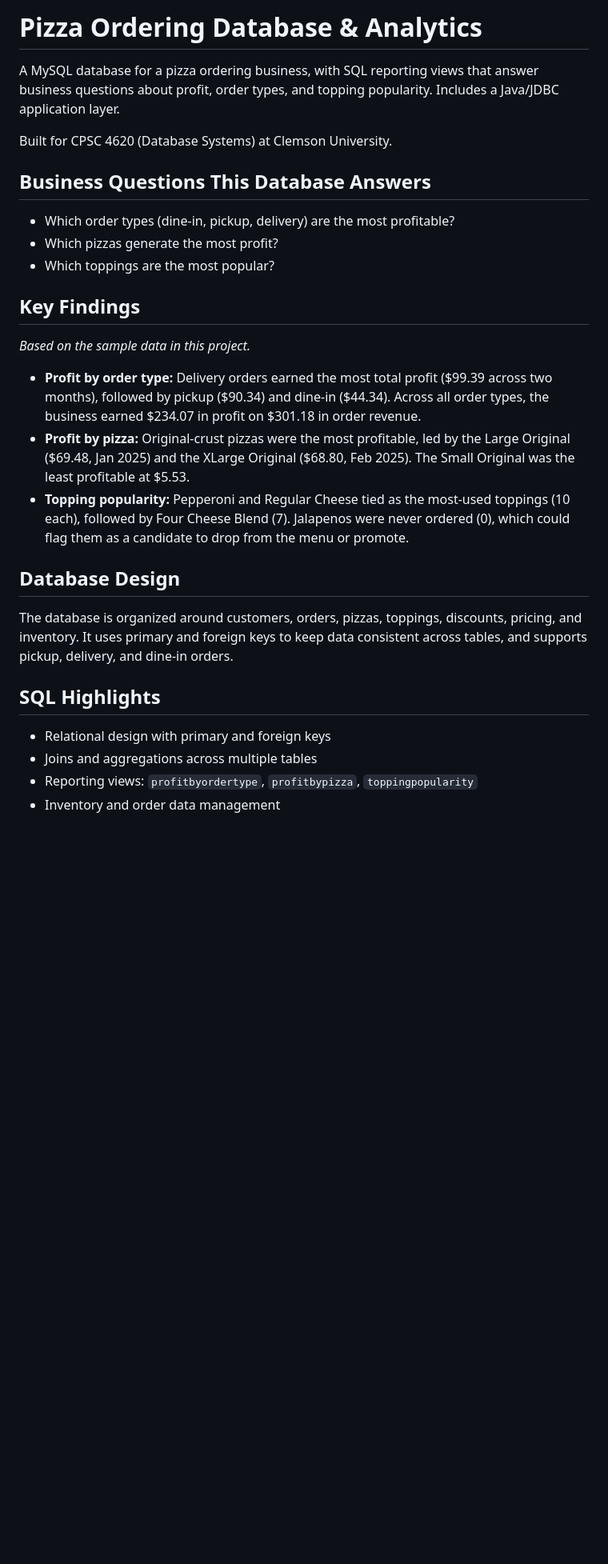
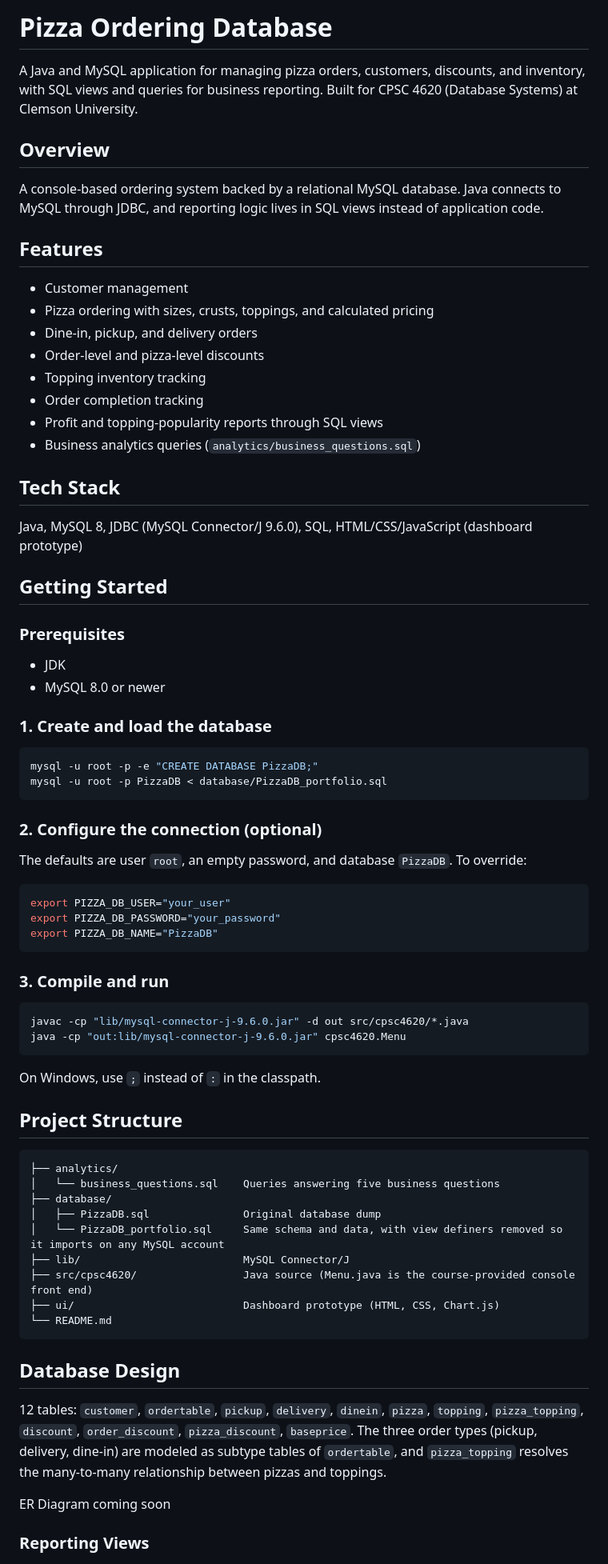
Before and after one commit to vjadeashley/cpsc4620-pizza-database, a Markdown page: README.md, the part around one of its changes. Shown at 80% size. GitHub-like rendering; blank space fills up the shorter version.

````diff
--- a/README.md
+++ b/README.md
@@ -1,31 +1,72 @@
-# Pizza Ordering Database & Analytics
+# Pizza Ordering Database
 
-A MySQL database for a pizza ordering business, with SQL reporting views that answer business questions about profit, order types, and topping popularity. Includes a Java/JDBC application layer.
+A Java and MySQL application for managing pizza orders, customers, discounts, and inventory, with SQL views and queries for business reporting. Built for CPSC 4620 (Database Systems) at Clemson University.
 
-Built for CPSC 4620 (Database Systems) at Clemson University.
+## Overview
 
-## Business Questions This Database Answers
+A console-based ordering system backed by a relational MySQL database. Java connects to MySQL through JDBC, and reporting logic lives in SQL views instead of application code.
 
-- Which order types (dine-in, pickup, delivery) are the most profitable?
-- Which pizzas generate the most profit?
-- Which toppings are the most popular?
+## Features
 
-## Key Findings
+- Customer management
+- Pizza ordering with sizes, crusts, toppings, and calculated pricing
+- Dine-in, pickup, and delivery orders
+- Order-level and pizza-level discounts
+- Topping inventory tracking
+- Order completion tracking
+- Profit and topping-popularity reports through SQL views
+- Business analytics queries (`analytics/business_questions.sql`)
 
-*Based on the sample data in this project.*
+## Tech Stack
 
-- **Profit by order type:** Delivery orders earned the most total profit ($99.39 across two months), followed by pickup ($90.34) and dine-in ($44.34). Across all order types, the business earned $234.07 in profit on $301.18 in order revenue.
-- **Profit by pizza:** Original-crust pizzas were the most profitable, led by the Large Original ($69.48, Jan 2025) and the XLarge Original ($68.80, Feb 2025). The Small Original was the least profitable at $5.53.
-- **Topping popularity:** Pepperoni and Regular Cheese tied as the most-used toppings (10 each), followed by Four Cheese Blend (7). Jalapenos were never ordered (0), which could flag them as a candidate to drop from the menu or promote.
+Java, MySQL 8, JDBC (MySQL Connector/J 9.6.0), SQL, HTML/CSS/JavaScript (dashboard prototype)
+
+## Getting Started
+
+### Prerequisites
+- JDK
+- MySQL 8.0 or newer
+
+### 1. Create and load the database
+```bash
+mysql -u root -p -e "CREATE DATABASE PizzaDB;"
+mysql -u root -p PizzaDB < database/PizzaDB_portfolio.sql
+```
+
+### 2. Configure the connection (optional)
+The defaults are user `root`, an empty password, and database `PizzaDB`. To override:
+```bash
+export PIZZA_DB_USER="your_user"
+export PIZZA_DB_PASSWORD="your_password"
+export PIZZA_DB_NAME="PizzaDB"
+```
+
+### 3. Compile and run
+```bash
+javac -cp "lib/mysql-connector-j-9.6.0.jar" -d out src/cpsc4620/*.java
+java -cp "out:lib/mysql-connector-j-9.6.0.jar" cpsc4620.Menu
+```
+On Windows, use `;` instead of `:` in the classpath.
+
+## Project Structure
+
+```
+├── analytics/
+│   └── business_questions.sql    Queries answering five business questions
+├── database/
+│   ├── PizzaDB.sql               Original database dump
+│   └── PizzaDB_portfolio.sql     Same schema and data, with view definers removed so it imports on any MySQL account
+├── lib/                          MySQL Connector/J
+├── src/cpsc4620/                 Java source (Menu.java is the course-provided console front end)
+├── ui/                           Dashboard prototype (HTML, CSS, Chart.js)
+└── README.md
+```
 
 ## Database Design
 
-The database is organized around customers, orders, pizzas, toppings, discounts, pricing, and inventory. It uses primary and foreign keys to keep data consistent across tables, and supports pickup, delivery, and dine-in orders.
+12 tables: `customer`, `ordertable`, `pickup`, `delivery`, `dinein`, `pizza`, `topping`, `pizza_topping`, `discount`, `order_discount`, `pizza_discount`, `baseprice`. The three order types (pickup, delivery, dine-in) are modeled as subtype tables of `ordertable`, and `pizza_topping` resolves the many-to-many relationship between pizzas and toppings.
 
-## SQL Highlights
+ER Diagram coming soon
 
-- Relational design with primary and foreign keys
-- Joins and aggregations across multiple tables
-- Reporting views: `profitbyordertype`, `profitbypizza`, `toppingpopularity`
-- Inventory and order data management
+### Reporting Views
 
````
Also changed, not shown: other parts of README.md (+15 -35 lines).
